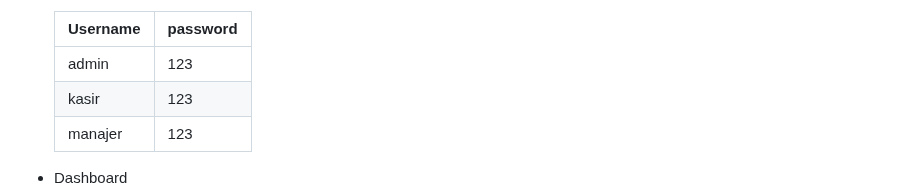
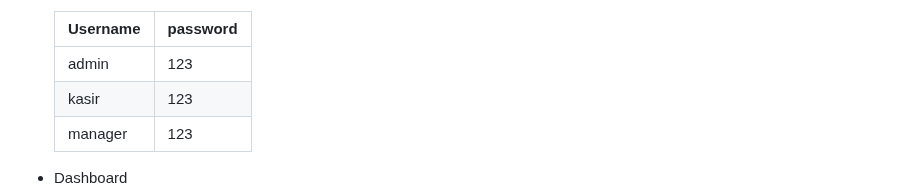
Before and after one commit to MhmadFarhan/Aplikasi_kasir, a Markdown page: README.md, the part around the change. GitHub-like rendering.

```diff
--- a/README.md
+++ b/README.md
@@ -23,7 +23,7 @@ dan password seperti dibawah ini :
     |-----------|------------|
     | admin | 123 |
     | kasir | 123 |
-    | manajer| 123 |
+    | manager| 123 |
 
 
 - Dashboard
```
